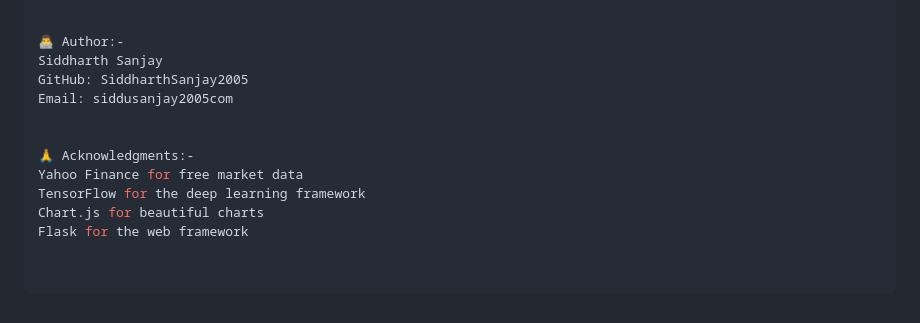
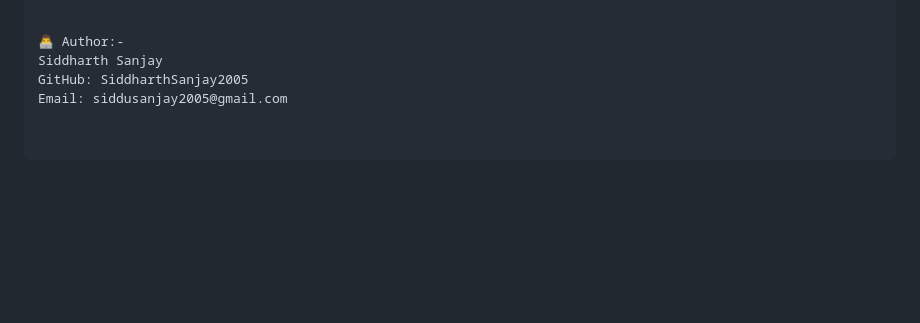
Before and after one commit to SiddharthSanjay2005/AI-Stock-Prediction, a Markdown page: README.md, the part around the change. GitHub-like rendering; blank space fills up the shorter version.

Commit message:
Fix email address and clean up acknowledgments
Updated email address and removed acknowledgments section.

```diff
--- a/README.md
+++ b/README.md
@@ -130,11 +130,4 @@ This project is licensed under the MIT License - see the LICENSE file for detail
 👨‍💻 Author:-
 Siddharth Sanjay
 GitHub: SiddharthSanjay2005
-Email: siddusanjay2005com
-
-
-🙏 Acknowledgments:-
-Yahoo Finance for free market data
-TensorFlow for the deep learning framework
-Chart.js for beautiful charts
-Flask for the web framework
+Email: siddusanjay2005@gmail.com
```
